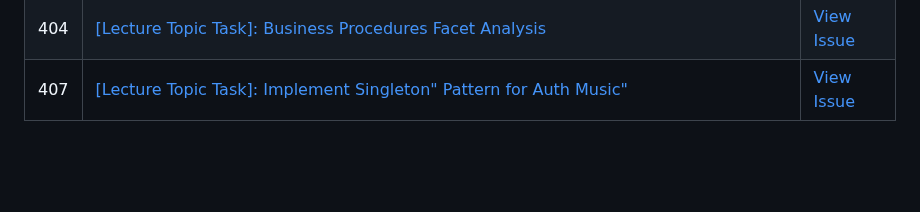
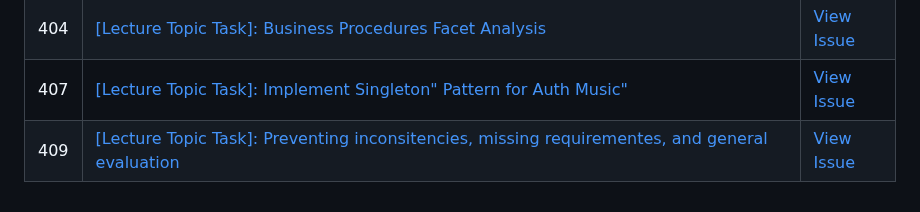
Before and after one commit to uprm-inso4101-2025-2026-s1/semester-project-pronunciation-coach, a Markdown page: lecture-topic-tasks/README.md, the part around the change. GitHub-like rendering; blank space fills up the shorter version.

Commit message:
Sync issue #409 -> lecture-topic-tasks/

```diff
--- a/lecture-topic-tasks/README.md
+++ b/lecture-topic-tasks/README.md
@@ -109,3 +109,4 @@
 | 396 | [[Lecture Topic Task]: Standardize App Structure to Improve Consistency and Maintainability](lecture-topic-tasks/396-lecture-topic-task-standardize-app-structure-to-improve-consistency-and-maintainability.md) | [View Issue](https://github.com/uprm-inso4101-2025-2026-s1/semester-project-pronunciation-coach/issues/396) |
 | 404 | [[Lecture Topic Task]: Business Procedures Facet Analysis](lecture-topic-tasks/404-lecture-topic-task-business-procedures-facet-analysis.md) | [View Issue](https://github.com/uprm-inso4101-2025-2026-s1/semester-project-pronunciation-coach/issues/404) |
 | 407 | [[Lecture Topic Task]: Implement Singleton" Pattern for Auth Music"](lecture-topic-tasks/407-lecture-topic-task-implement-singleton-pattern-for-auth-music.md) | [View Issue](https://github.com/uprm-inso4101-2025-2026-s1/semester-project-pronunciation-coach/issues/407) |
+| 409 | [[Lecture Topic Task]: Preventing inconsitencies, missing requirementes, and general evaluation](lecture-topic-tasks/409-lecture-topic-task-preventing-inconsitencies-missing-requirementes-and-general-evaluation.md) | [View Issue](https://github.com/uprm-inso4101-2025-2026-s1/semester-project-pronunciation-coach/issues/409) |
```
Also changed, not shown: lecture-topic-tasks/409-lecture-topic-task-preventing-inconsitencies-missing-requirementes-and-general-evaluation.md (added, +79 -0 lines).
